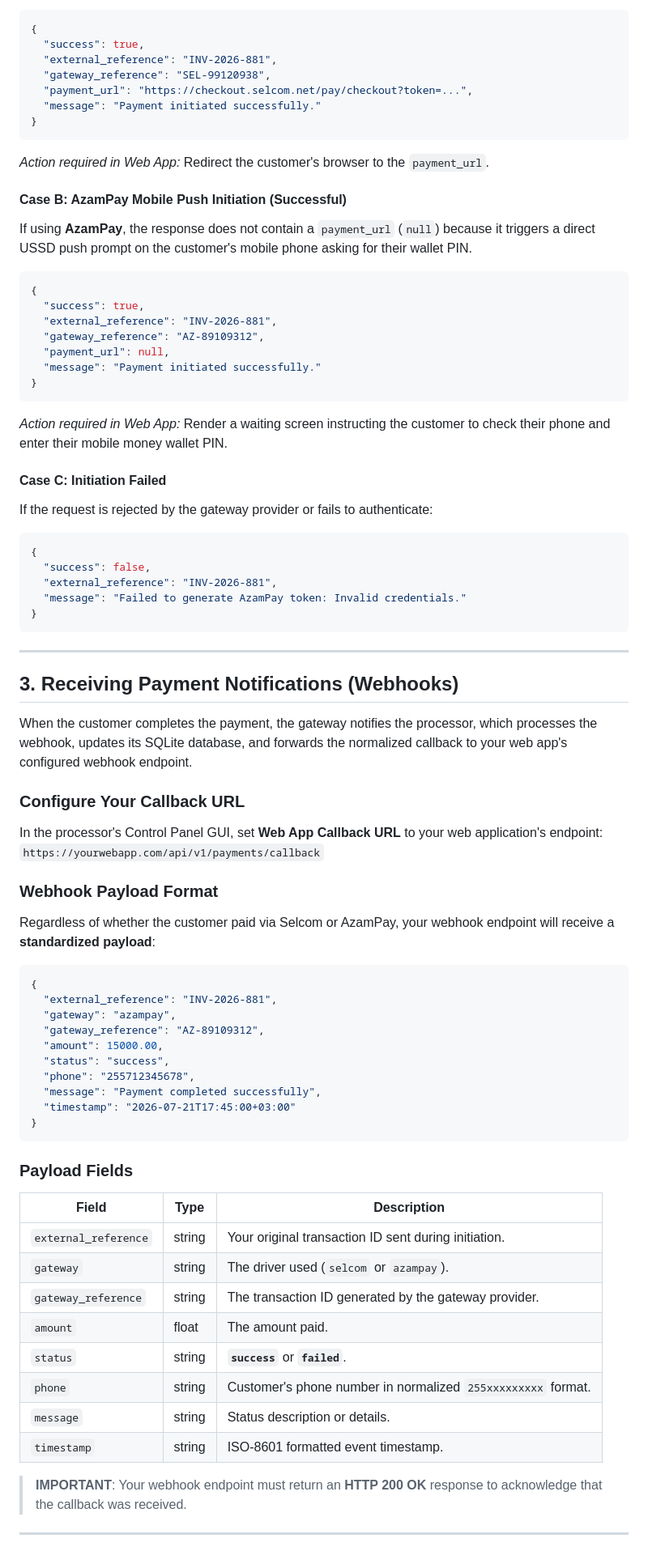
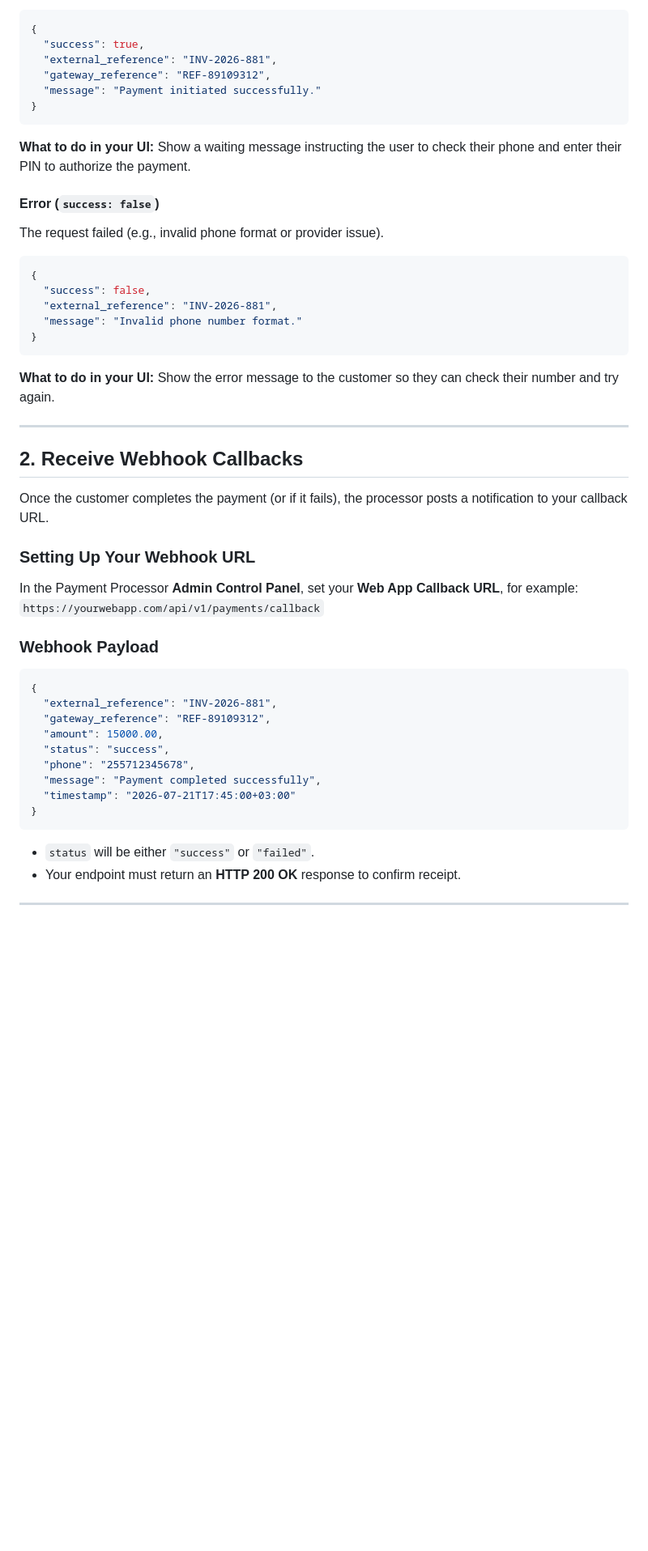
Before and after one commit to MichaelKilunga/payment-processor, a Markdown page: webapp_integration_guide.md, the part around one of its changes. Shown at 81% size. Drawn GitHub-style; blank space fills up the shorter version.

````diff
--- a/webapp_integration_guide.md
+++ b/webapp_integration_guide.md
@@ -85,59 +61,42 @@ If using **Selcom**, the response contains a `payment_url` which you must redire
 {
   "success": true,
   "external_reference": "INV-2026-881",
-  "gateway_reference": "SEL-99120938",
-  "payment_url": "https://checkout.selcom.net/pay/checkout?token=...",
+  "gateway_reference": "REF-89109312",
   "message": "Payment initiated successfully."
 }
 ```
 
-*Action required in Web App:* Redirect the customer's browser to the `payment_url`.
+**What to do in your UI:** Show a waiting message instructing the user to check their phone and enter their PIN to authorize the payment.
 
-#### Case B: AzamPay Mobile Push Initiation (Successful)
-If using **AzamPay**, the response does not contain a `payment_url` (`null`) because it triggers a direct USSD push prompt on the customer's mobile phone asking for their wallet PIN.
-
-```json
-{
-  "success": true,
-  "external_reference": "INV-2026-881",
-  "gateway_reference": "AZ-89109312",
-  "payment_url": null,
-  "message": "Payment initiated successfully."
-}
-```
-
-*Action required in Web App:* Render a waiting screen instructing the customer to check their phone and enter their mobile money wallet PIN.
-
-#### Case C: Initiation Failed
-If the request is rejected by the gateway provider or fails to authenticate:
+#### Error (`success: false`)
+The request failed (e.g., invalid phone format or provider issue).
 
 ```json
 {
   "success": false,
   "external_reference": "INV-2026-881",
-  "message": "Failed to generate AzamPay token: Invalid credentials."
+  "message": "Invalid phone number format."
 }
 ```
 
+**What to do in your UI:** Show the error message to the customer so they can check their number and try again.
+
 ---
 
-## 3. Receiving Payment Notifications (Webhooks)
+## 2. Receive Webhook Callbacks
 
-When the customer completes the payment, the gateway notifies the processor, which processes the webhook, updates its SQLite database, and forwards the normalized callback to your web app's configured webhook endpoint.
+Once the customer completes the payment (or if it fails), the processor posts a notification to your callback URL.
 
-### Configure Your Callback URL
-In the processor's Control Panel GUI, set **Web App Callback URL** to your web application's endpoint:
+### Setting Up Your Webhook URL
+In the Payment Processor **Admin Control Panel**, set your **Web App Callback URL**, for example:
 `https://yourwebapp.com/api/v1/payments/callback`
 
-### Webhook Payload Format
-
-Regardless of whether the customer paid via Selcom or AzamPay, your webhook endpoint will receive a **standardized payload**:
+### Webhook Payload
 
 ```json
 {
   "external_reference": "INV-2026-881",
-  "gateway": "azampay",
-  "gateway_reference": "AZ-89109312",
+  "gateway_reference": "REF-89109312",
   "amount": 15000.00,
   "status": "success",
   "phone": "255712345678",
@@ -146,20 +105,8 @@ Regardless of whether the customer paid via Selcom or AzamPay, your webhook endp
 }
 ```
 
-### Payload Fields
-
-| Field | Type | Description |
-|---|---|---|
-| `external_reference` | string | Your original transaction ID sent during initiation. |
-| `gateway` | string | The driver used (`selcom` or `azampay`). |
-| `gateway_reference` | string | The transaction ID generated by the gateway provider. |
-| `amount` | float | The amount paid. |
-| `status` | string | **`success`** or **`failed`**. |
-| `phone` | string | Customer's phone number in normalized `255xxxxxxxxx` format. |
-| `message` | string | Status description or details. |
-| `timestamp` | string | ISO-8601 formatted event timestamp. |
-
-> **IMPORTANT**: Your webhook endpoint must return an **HTTP 200 OK** response to acknowledge that the callback was received.
+* `status` will be either `"success"` or `"failed"`.
+* Your endpoint must return an **HTTP 200 OK** response to confirm receipt.
 
 ---
 
````
Also changed, not shown: other parts of webapp_integration_guide.md (+170 -123 lines).
